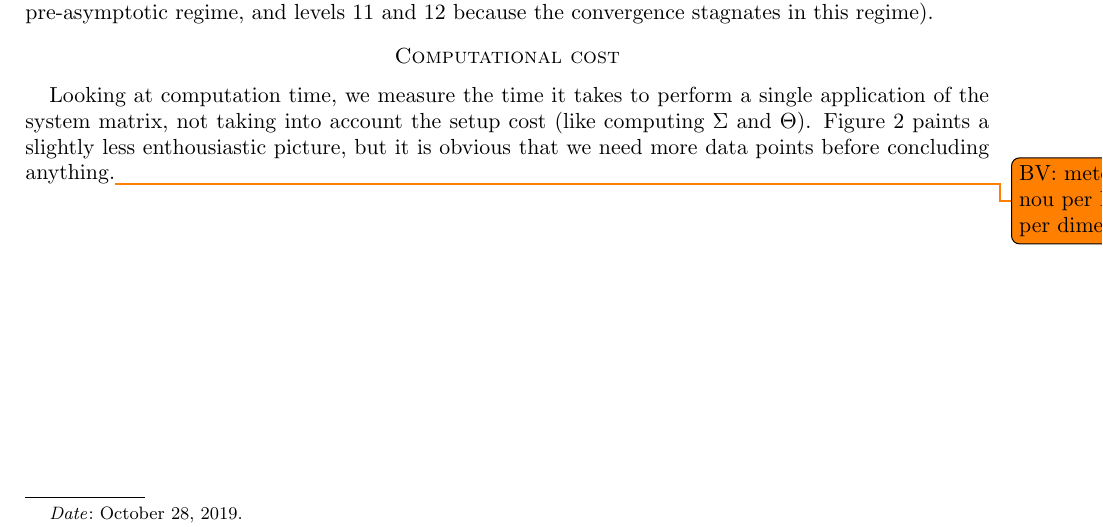
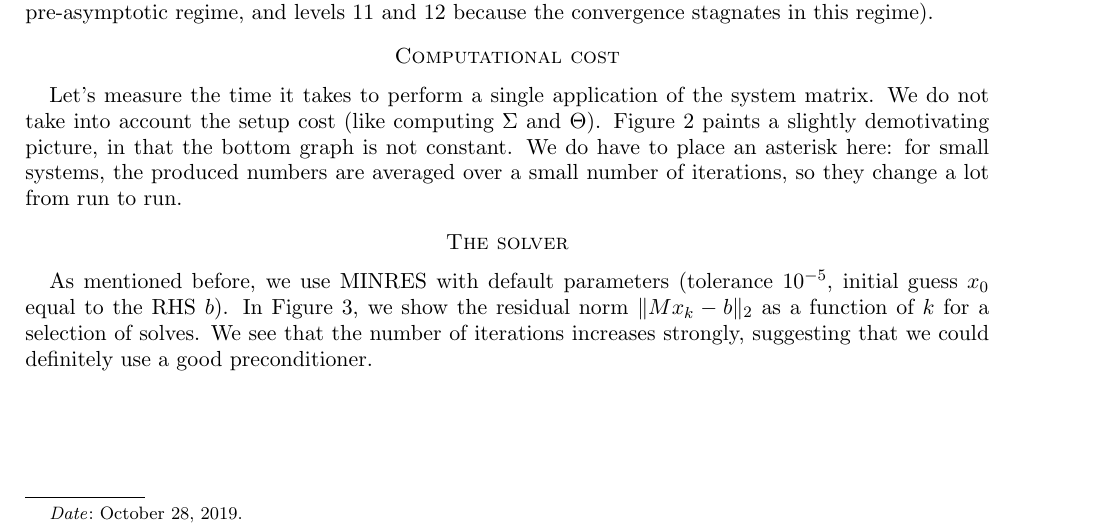
Before and after one commit to rvanvenetie/spacetime, a LaTeX paper (Output/error_reduction_analysis.tex): part of page 1 of 2 before the commit and part of page 1 of 3 after it, cut so that both start at the same text. Compiled offline with pdfLaTeX.

Commit message:
wrote some stuff

```diff
--- a/Output/error_reduction_analysis.tex
+++ b/Output/error_reduction_analysis.tex
@@ -87,14 +87,19 @@ and levels $11$ and $12$ because the convergence stagnates in this regime).
 \end{figure}
 
 \section*{Computational cost}
-Looking at computation time, we measure the time it takes to perform a single
-application of the system matrix, not taking into account the setup cost (like
+Let's measure the time it takes to perform a single application of the system
+matrix. We do not take into account the setup cost (like
 computing $\Sigma$ and $\Theta$). Figure~\ref{fig:linearity} paints a slightly
-less enthousiastic picture, but it is obvious that we need more data points
-before concluding anything.\todo{BV: meten we nou per DoF, of per dimensie?}
+demotivating picture, in that the bottom graph is not constant. We do have to
+place an asterisk here: for small systems, the produced numbers are averaged over
+a small number of iterations, so they change a lot from run to run.
 \begin{figure}[h!]
   \includegraphics[width=0.8\linewidth]{error_reduction_linearity.pdf}
   \caption{Top: time (s) per apply; bottom: time (ms) per apply per DoF.}
   \label{fig:linearity}
 \end{figure}
 
+\section*{The solver}
+As mentioned before, we use MINRES with default parameters (tolerance $10^{-5}$,
+initial guess $x_0$ equal to the RHS $b$). In Figure~\ref{fig:minres}, we show
+the residual norm $\|M x_k - b\|_2$ as a function of $k$ for a selection of solves.
@@ -101,2 +110,7 @@ before concluding anything.\todo{BV: meten we nou per DoF, of per dimensie?}
+  \label{fig:minres}
+\end{figure}
+We see that the number of iterations increases strongly, suggesting that we could
+definitely use a good preconditioner.
+
 
 \end{document}
```
Also changed, not shown: Output/error_reduction_analysis.pdf (added), Output/error_reduction_analysis.tex (4 more changed lines), 2 other files.
